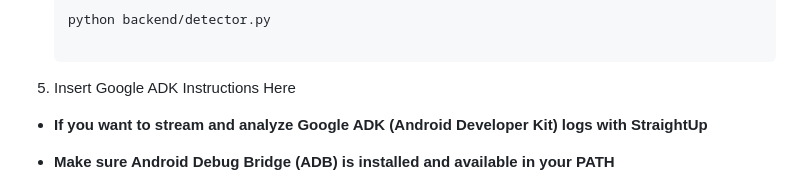
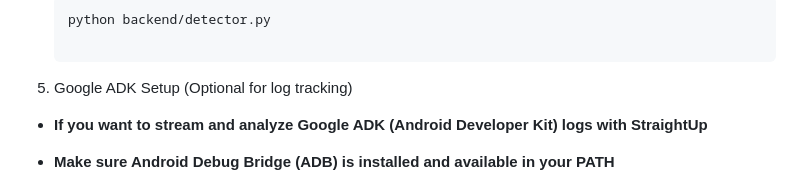
Before and after one commit to tbaratta/iMPOSTURE, a Markdown page: README.md, the part around the change. Rendered like a GitHub page.

````diff
--- a/README.md
+++ b/README.md
@@ -47,7 +47,7 @@ Poor posture and long hours at a desk can cause back pain, fatigue, and reduced
     ```bash
     python backend/detector.py
 
-5. Insert Google ADK Instructions Here
+5. Google ADK Setup (Optional for log tracking)
 
 - **If you want to stream and analyze Google ADK (Android Developer Kit) logs with StraightUp**
 
````
